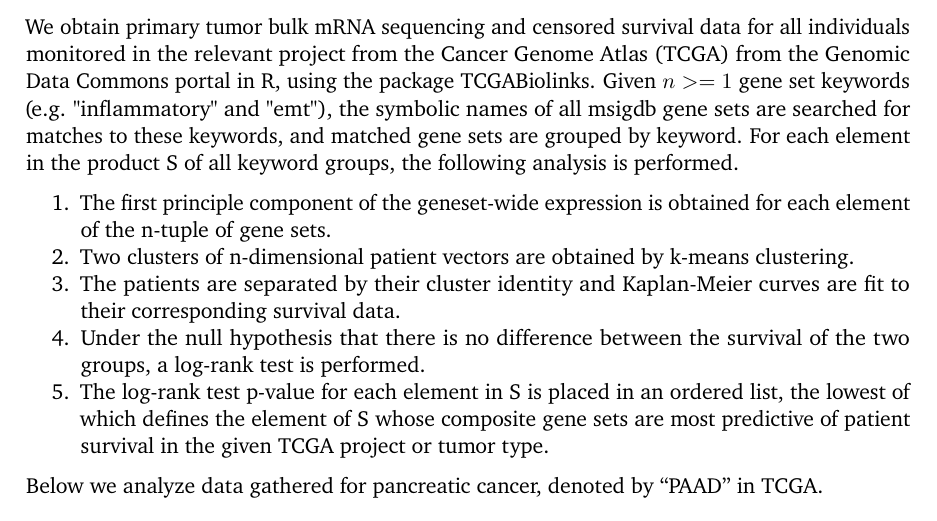
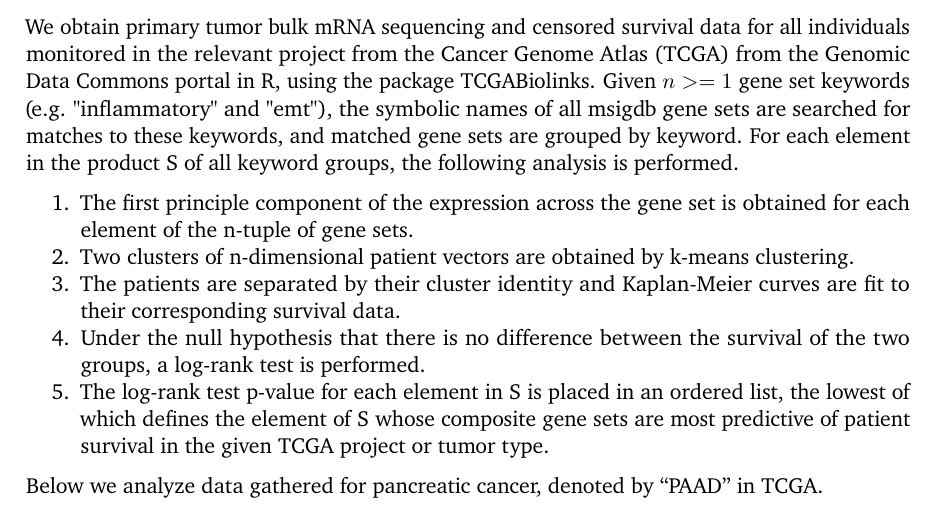
Before and after one commit to drbergman/Tumor-Immune-EMT, a LaTeX document (Paper/Paper.tex): part of page 8 of 20, cut so that both start at the same text. Compiled offline with pdfLaTeX.

Commit message:
Changed first enumerate item

```diff
--- a/Paper/Paper.tex
+++ b/Paper/Paper.tex
@@ -366,7 +366,7 @@ This output, $\mu^*$, is the sensitivity plotted in Fig. \ref{fig:MOAT}.
 \subsection{Analysis of patient survival data from TCGA database}
 We obtain primary tumor bulk mRNA sequencing and censored survival data for all individuals monitored in the relevant project from the Cancer Genome Atlas (TCGA) from the Genomic Data Commons portal in R, using the package TCGABiolinks.  Given $n >= 1$ gene set keywords (e.g. "inflammatory" and "emt"), the symbolic names of all msigdb gene sets are searched for matches to these keywords, and matched gene sets are grouped by keyword. For each element in the product S of all keyword groups, the following analysis is performed.
 \begin{enumerate}
-     \item The first principle component of the geneset-wide expression is obtained for each element of the n-tuple of gene sets.
+     \item The first principle component of the expression across the gene set is obtained for each element of the n-tuple of gene sets.
      \item Two clusters of n-dimensional patient vectors are obtained by k-means clustering.
      \item The patients are separated by their cluster identity and Kaplan-Meier curves are fit to their corresponding survival data.
      \item Under the null hypothesis that there is no difference between the survival of the two groups, a log-rank test is performed.
```
